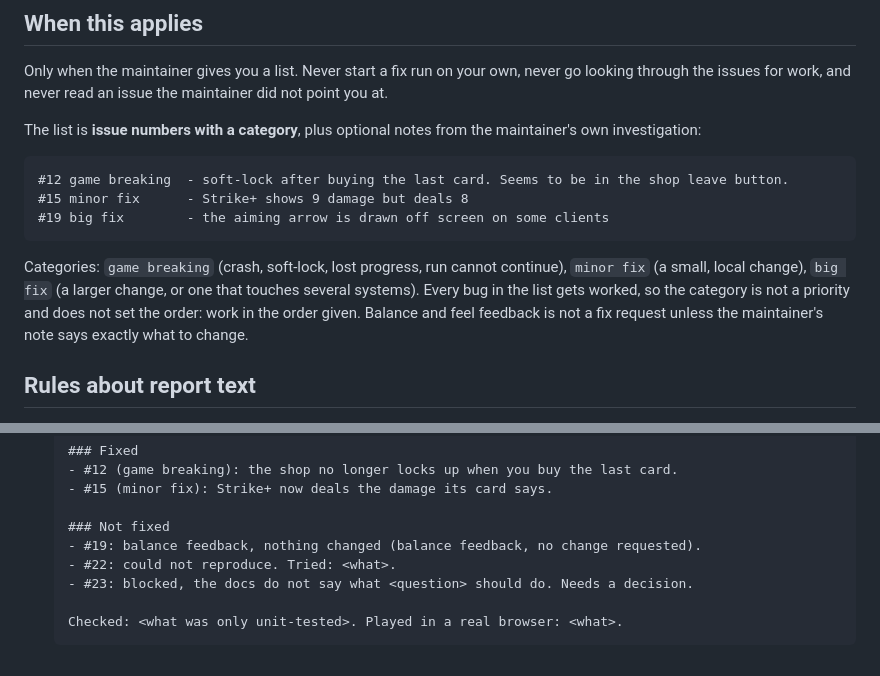
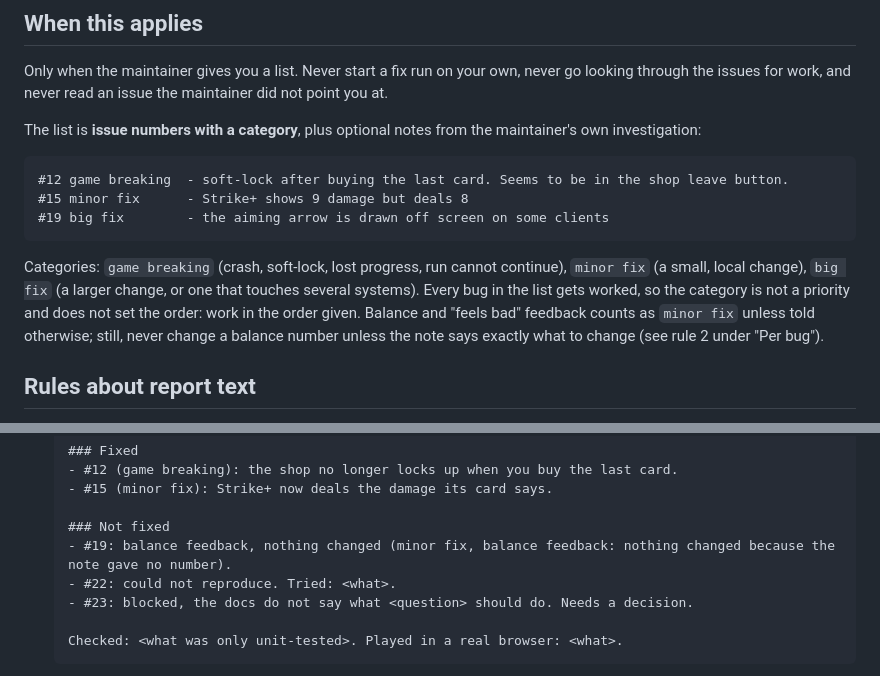
Before and after one commit to nxkgit/first-real-game, a Markdown page: docs/QA_FIX_WORKFLOW.md, 2 parts joined by grey strips. Rendered like a GitHub page.

Commit message:
QA categories: balance and feel reports default to minor fix
Co-Authored-By: Claude Sonnet 5.5 <noreply@anthropic.com>

````diff
--- a/docs/QA_FIX_WORKFLOW.md
+++ b/docs/QA_FIX_WORKFLOW.md
@@ -14,7 +14,7 @@ The list is **issue numbers with a category**, plus optional notes from the main
 #19 big fix        - the aiming arrow is drawn off screen on some clients
 ```
 
-Categories: `game breaking` (crash, soft-lock, lost progress, run cannot continue), `minor fix` (a small, local change), `big fix` (a larger change, or one that touches several systems). Every bug in the list gets worked, so the category is not a priority and does not set the order: work in the order given. Balance and feel feedback is not a fix request unless the maintainer's note says exactly what to change.
+Categories: `game breaking` (crash, soft-lock, lost progress, run cannot continue), `minor fix` (a small, local change), `big fix` (a larger change, or one that touches several systems). Every bug in the list gets worked, so the category is not a priority and does not set the order: work in the order given. Balance and "feels bad" feedback counts as `minor fix` unless told otherwise; still, never change a balance number unless the note says exactly what to change (see rule 2 under "Per bug").
 
 ## Rules about report text
 
@@ -48,7 +48,7 @@ When every bug in the list is fixed, blocked or not reproduced:
    - #15 (minor fix): Strike+ now deals the damage its card says.
 
    ### Not fixed
-   - #19: balance feedback, nothing changed (balance feedback, no change requested).
+   - #19: balance feedback, nothing changed (minor fix, balance feedback: nothing changed because the note gave no number).
    - #22: could not reproduce. Tried: <what>.
    - #23: blocked, the docs do not say what <question> should do. Needs a decision.
 
````
Also changed, not shown: DESIGN_LOG.md (+1 -1 lines).
